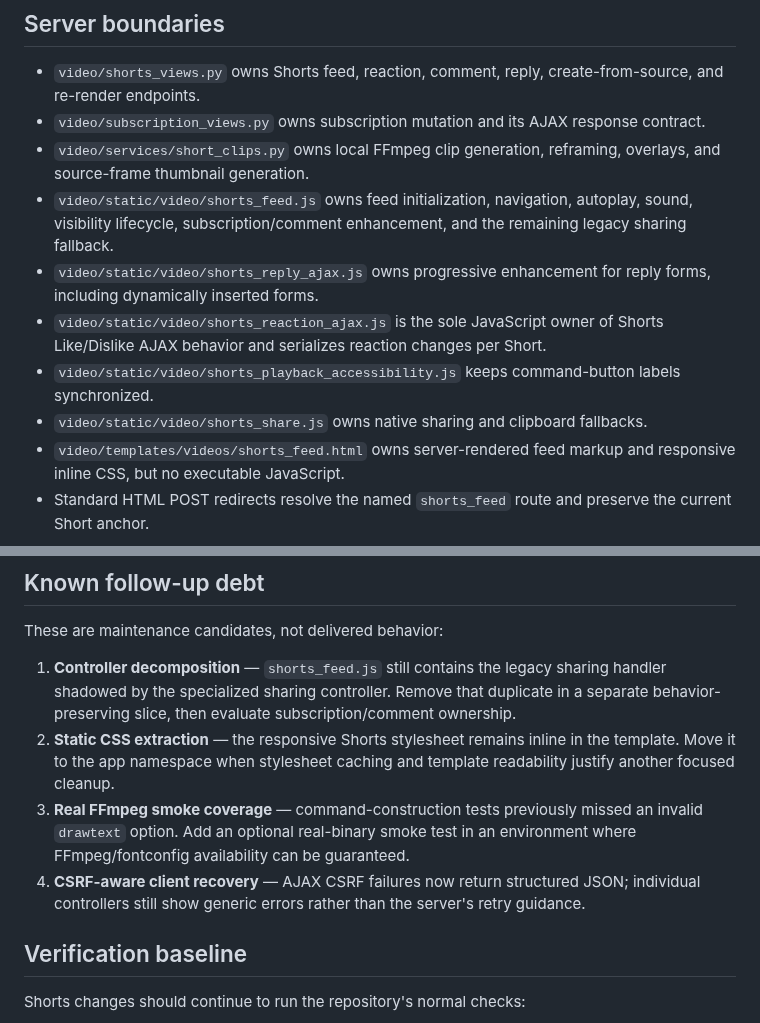
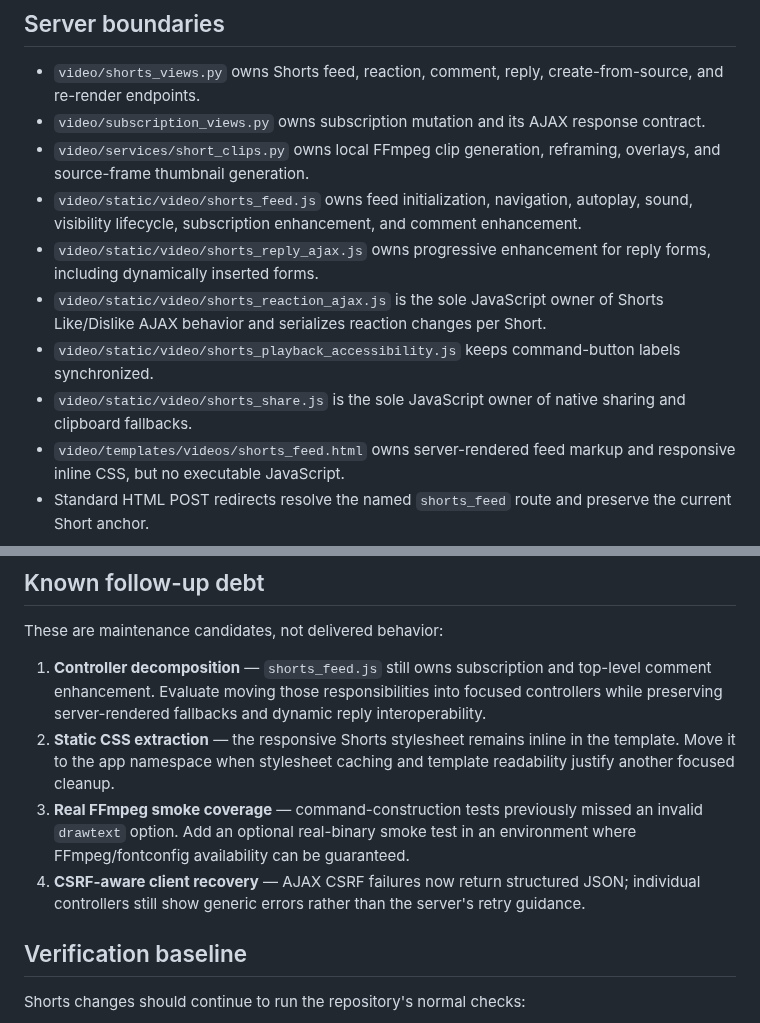
Before and after one commit to drakeg/ytclone, a Markdown page: docs/shorts-current-state.md, 2 parts joined by grey strips. Rendered like a GitHub page.

Commit message:
Update Shorts controller ownership handoff

```diff
--- a/docs/shorts-current-state.md
+++ b/docs/shorts-current-state.md
@@ -31,13 +31,11 @@ The immersive feed supports progressive enhancement. JavaScript-capable browsers
 - `video/shorts_views.py` owns Shorts feed, reaction, comment, reply, create-from-source, and re-render endpoints.
 - `video/subscription_views.py` owns subscription mutation and its AJAX response contract.
 - `video/services/short_clips.py` owns local FFmpeg clip generation, reframing, overlays, and source-frame thumbnail generation.
-- `video/static/video/shorts_feed.js` owns feed initialization, navigation,
-  autoplay, sound, visibility lifecycle, subscription/comment enhancement, and the
-  remaining legacy sharing fallback.
+- `video/static/video/shorts_feed.js` owns feed initialization, navigation, autoplay, sound, visibility lifecycle, subscription enhancement, and comment enhancement.
 - `video/static/video/shorts_reply_ajax.js` owns progressive enhancement for reply forms, including dynamically inserted forms.
 - `video/static/video/shorts_reaction_ajax.js` is the sole JavaScript owner of Shorts Like/Dislike AJAX behavior and serializes reaction changes per Short.
 - `video/static/video/shorts_playback_accessibility.js` keeps command-button labels synchronized.
-- `video/static/video/shorts_share.js` owns native sharing and clipboard fallbacks.
+- `video/static/video/shorts_share.js` is the sole JavaScript owner of native sharing and clipboard fallbacks.
 - `video/templates/videos/shorts_feed.html` owns server-rendered feed markup and responsive inline CSS, but no executable JavaScript.
 - Standard HTML POST redirects resolve the named `shorts_feed` route and preserve the current Short anchor.
 
@@ -78,18 +76,10 @@ The feed intentionally preloads the data required by its template:
 
 These are maintenance candidates, not delivered behavior:
 
-1. **Controller decomposition** — `shorts_feed.js` still contains the legacy sharing
-   handler shadowed by the specialized sharing controller. Remove that duplicate in
-   a separate behavior-preserving slice, then evaluate subscription/comment ownership.
-2. **Static CSS extraction** — the responsive Shorts stylesheet remains inline in
-   the template. Move it to the app namespace when stylesheet caching and template
-   readability justify another focused cleanup.
-3. **Real FFmpeg smoke coverage** — command-construction tests previously missed an
-   invalid `drawtext` option. Add an optional real-binary smoke test in an
-   environment where FFmpeg/fontconfig availability can be guaranteed.
-4. **CSRF-aware client recovery** — AJAX CSRF failures now return structured JSON;
-   individual controllers still show generic errors rather than the server's
-   retry guidance.
+1. **Controller decomposition** — `shorts_feed.js` still owns subscription and top-level comment enhancement. Evaluate moving those responsibilities into focused controllers while preserving server-rendered fallbacks and dynamic reply interoperability.
+2. **Static CSS extraction** — the responsive Shorts stylesheet remains inline in the template. Move it to the app namespace when stylesheet caching and template readability justify another focused cleanup.
+3. **Real FFmpeg smoke coverage** — command-construction tests previously missed an invalid `drawtext` option. Add an optional real-binary smoke test in an environment where FFmpeg/fontconfig availability can be guaranteed.
+4. **CSRF-aware client recovery** — AJAX CSRF failures now return structured JSON; individual controllers still show generic errors rather than the server's retry guidance.
 
 ## Verification baseline
 
```
